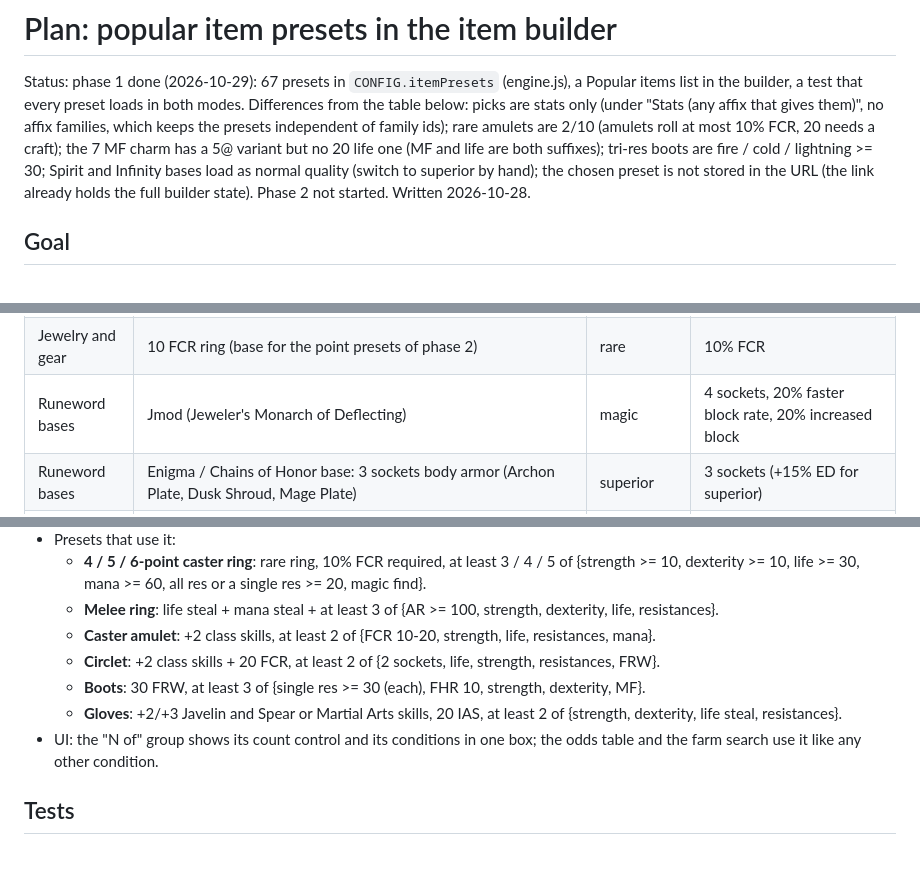
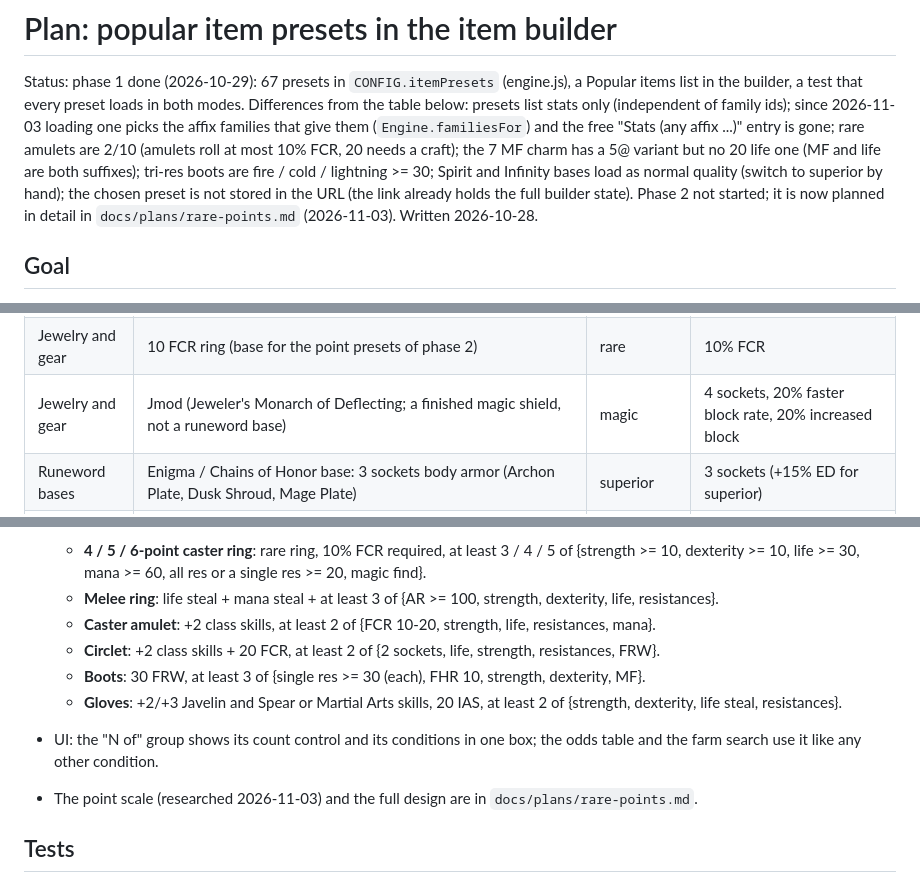
Before and after one commit to adamleatherman/D2R-DropCalc, a Markdown page: docs/plans/popular-items.md, 3 parts joined by grey strips. Drawn GitHub-style; blank space fills up the shorter version.

```diff
--- a/docs/plans/popular-items.md
+++ b/docs/plans/popular-items.md
@@ -1,11 +1,11 @@
 # Plan: popular item presets in the item builder
 
 Status: phase 1 done (2026-10-29): 67 presets in `CONFIG.itemPresets` (engine.js), a Popular items list in the builder, a test that
-every preset loads in both modes. Differences from the table below: picks are stats only (under "Stats (any affix that gives them)", no
-affix families, which keeps the presets independent of family ids); rare amulets are 2/10 (amulets roll at most 10% FCR, 20 needs a craft);
+every preset loads in both modes. Differences from the table below: presets list stats only (independent of family ids); since 2026-11-03
+loading one picks the affix families that give them (`Engine.familiesFor`) and the free "Stats (any affix ...)" entry is gone; rare amulets are 2/10 (amulets roll at most 10% FCR, 20 needs a craft);
 the 7 MF charm has a 5@ variant but no 20 life one (MF and life are both suffixes); tri-res boots are fire / cold / lightning >= 30; Spirit
 and Infinity bases load as normal quality (switch to superior by hand); the chosen preset is not stored in the URL (the link already holds
-the full builder state). Phase 2 not started. Written 2026-10-28.
+the full builder state). Phase 2 not started; it is now planned in detail in `docs/plans/rare-points.md` (2026-11-03). Written 2026-10-28.
 
 ## Goal
 
@@ -46,7 +46,7 @@ community "good" minimum; the user can edit everything after loading.
 | Jewelry and gear | 2/20/2 circlet | rare | +2 to class skills, 20% FCR, 2 sockets |
 | Jewelry and gear | 30 FRW tri-res boots | rare | 30% FRW, three resistances (each >= 30 where they roll) |
 | Jewelry and gear | 10 FCR ring (base for the point presets of phase 2) | rare | 10% FCR |
-| Runeword bases | Jmod (Jeweler's Monarch of Deflecting) | magic | 4 sockets, 20% faster block rate, 20% increased block |
+| Jewelry and gear | Jmod (Jeweler's Monarch of Deflecting; a finished magic shield, not a runeword base) | magic | 4 sockets, 20% faster block rate, 20% increased block |
 | Runeword bases | Enigma / Chains of Honor base: 3 sockets body armor (Archon Plate, Dusk Shroud, Mage Plate) | superior | 3 sockets (+15% ED for superior) |
 | Runeword bases | Spirit base: 4 socket Monarch / Crystal Sword | normal or superior | 4 sockets |
 | Runeword bases | Infinity / Insight base: ethereal 4 socket Thresher / Giant Thresher / Cryptic Axe | normal or superior | ethereal, 4 sockets |
@@ -80,6 +80,8 @@ list of conditions** (each with its minimum), next to the existing "all of these
 * UI: the "N of" group shows its count control and its conditions in one box; the odds table and the farm search use it
   like any other condition.
 
+* The point scale (researched 2026-11-03) and the full design are in `docs/plans/rare-points.md`.
+
 ## Tests
 
 * Every preset loads: its type exists, every stat key resolves, and at least one quality is feasible (`comboAnalysis`).
```
Also changed, not shown: docs/plans/rare-points.md (added, +120 -0 lines).
